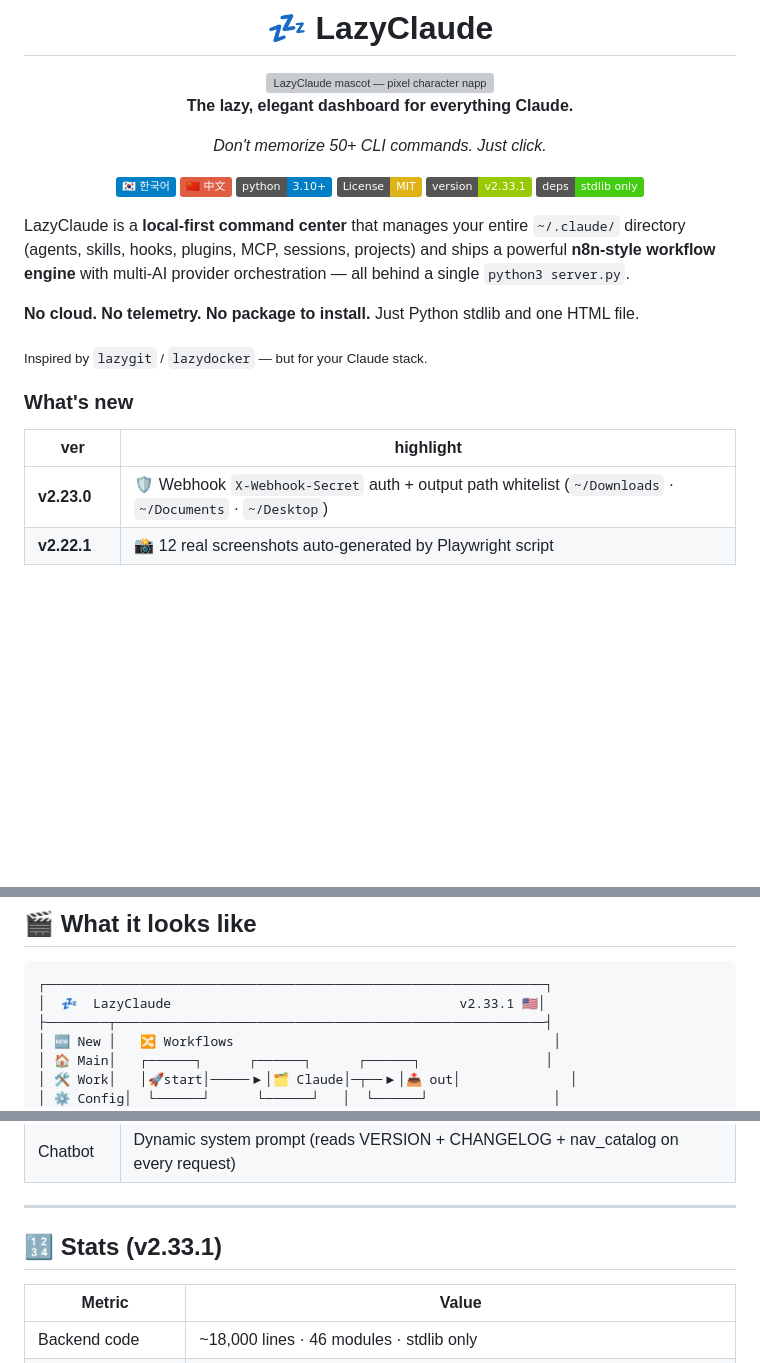
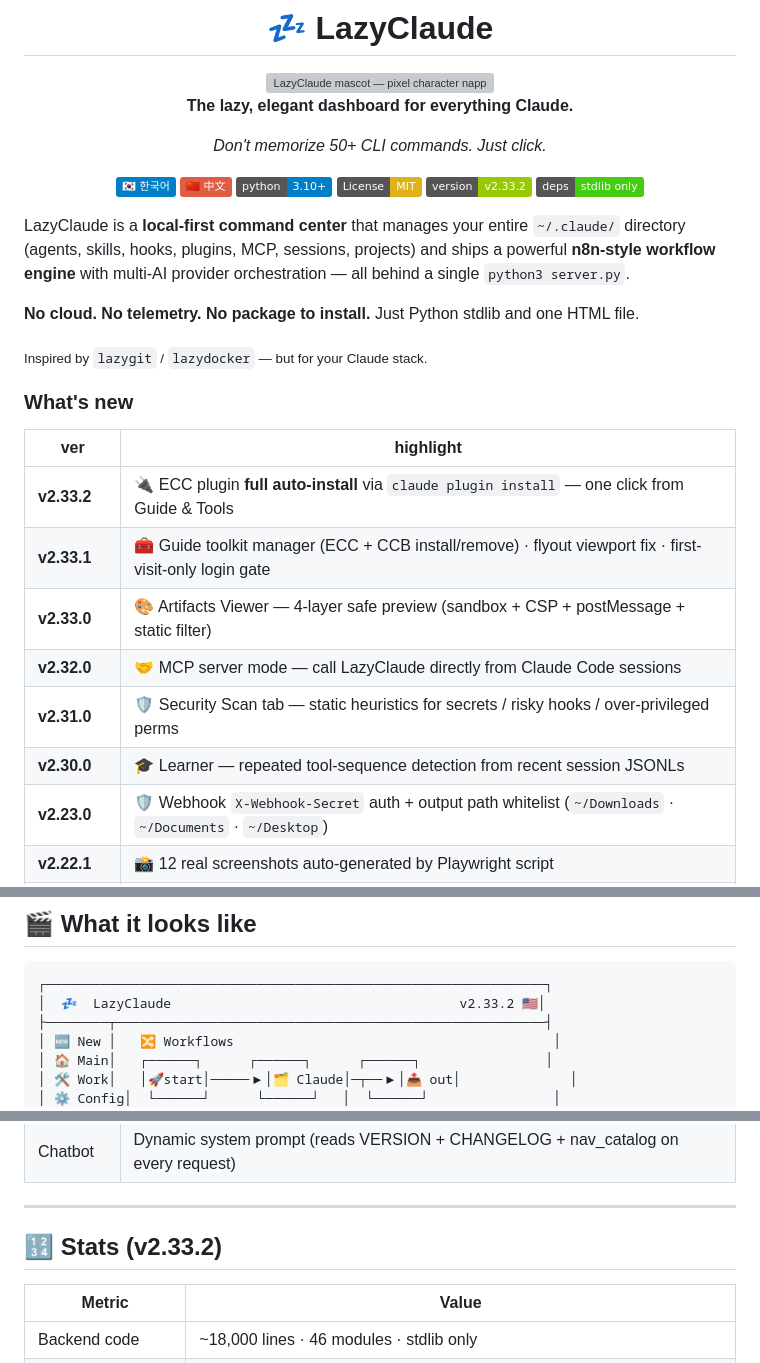
Before and after one commit to cmblir/claude-dashboard, a Markdown page: README.md, 3 parts joined by grey strips. Rendered like a GitHub page; badges without logos; blank space fills up the shorter version; grey boxes are pictures that could not be loaded.

````diff
--- a/README.md
+++ b/README.md
@@ -12,7 +12,7 @@ _Don't memorize 50+ CLI commands. Just click._
 [![中文](https://img.shields.io/badge/🇨🇳_中文-red)](./README.zh.md)
 [![Python 3.10+](https://img.shields.io/badge/python-3.10+-blue.svg)](https://www.python.org/downloads/)
 [![License: MIT](https://img.shields.io/badge/License-MIT-yellow.svg)](./LICENSE)
-[![Version](https://img.shields.io/badge/version-v2.33.1-green.svg)](./CHANGELOG.md)
+[![Version](https://img.shields.io/badge/version-v2.33.2-green.svg)](./CHANGELOG.md)
 [![Zero Dependencies](https://img.shields.io/badge/deps-stdlib_only-brightgreen.svg)](#-architecture)
 
 </div>
@@ -27,6 +27,12 @@ LazyClaude is a **local-first command center** that manages your entire `~/.clau
 
 | ver | highlight |
 |---|---|
+| **v2.33.2** | 🔌 ECC plugin **full auto-install** via `claude plugin install` — one click from Guide & Tools |
+| **v2.33.1** | 🧰 Guide toolkit manager (ECC + CCB install/remove) · flyout viewport fix · first-visit-only login gate |
+| **v2.33.0** | 🎨 Artifacts Viewer — 4-layer safe preview (sandbox + CSP + postMessage + static filter) |
+| **v2.32.0** | 🤝 MCP server mode — call LazyClaude directly from Claude Code sessions |
+| **v2.31.0** | 🛡 Security Scan tab — static heuristics for secrets / risky hooks / over-privileged perms |
+| **v2.30.0** | 🎓 Learner — repeated tool-sequence detection from recent session JSONLs |
 | **v2.23.0** | 🛡 Webhook `X-Webhook-Secret` auth + output path whitelist (`~/Downloads` · `~/Documents` · `~/Desktop`) |
 | **v2.22.1** | 📸 12 real screenshots auto-generated by Playwright script |
 | **v2.22.0** | 🛡 HTTP-node SSRF guard (scheme/host/prefix + DNS rebinding defense) |
@@ -40,7 +46,7 @@ LazyClaude is a **local-first command center** that manages your entire `~/.clau
 
 ```
 ┌────────────────────────────────────────────────────────────────┐
-│  💤  LazyClaude                                     v2.33.1 🇺🇸│
+│  💤  LazyClaude                                     v2.33.2 🇺🇸│
 ├────────┬───────────────────────────────────────────────────────┤
 │ 🆕 New │   🔀 Workflows                                         │
 │ 🏠 Main│   ┌──────┐      ┌──────┐      ┌──────┐                │
@@ -306,7 +312,7 @@ Atomic writes via `server/utils.py::_safe_write` (`.tmp → rename`), threading
 
 ---
 
-## 🔢 Stats (v2.33.1)
+## 🔢 Stats (v2.33.2)
 
 | Metric | Value |
 |---|---|
````
Also changed, not shown: README.ko.md (+9 -3 lines), README.zh.md (+9 -3 lines).
